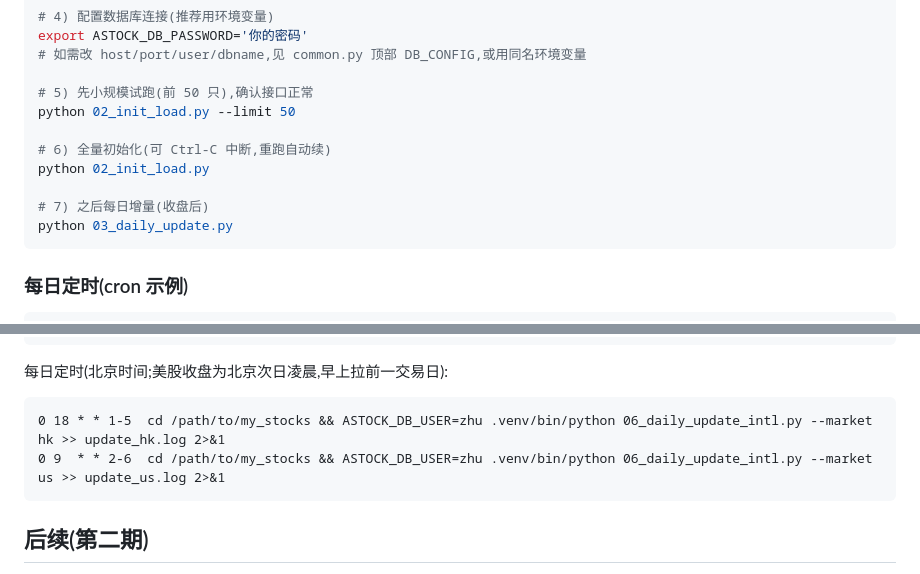
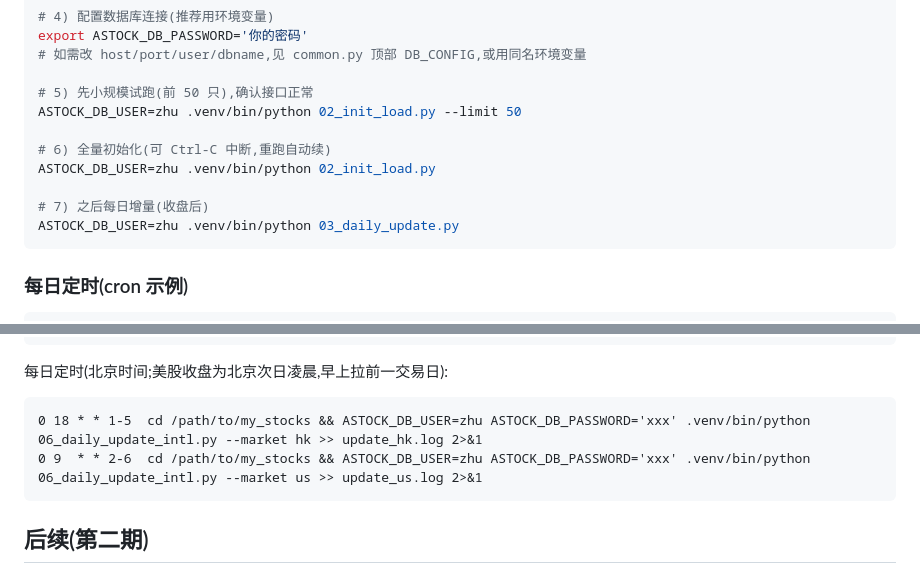
Before and after one commit to Julia-Lex/my_stocks, a Markdown page: README.md, 2 parts joined by grey strips. Rendered like a GitHub page.

Commit message:
docs: unify command style in README

````diff
--- a/README.md
+++ b/README.md
@@ -49,13 +49,13 @@ export ASTOCK_DB_PASSWORD='你的密码'
 # 如需改 host/port/user/dbname,见 common.py 顶部 DB_CONFIG,或用同名环境变量
 
 # 5) 先小规模试跑(前 50 只),确认接口正常
-python 02_init_load.py --limit 50
+ASTOCK_DB_USER=zhu .venv/bin/python 02_init_load.py --limit 50
 
 # 6) 全量初始化(可 Ctrl-C 中断,重跑自动续)
-python 02_init_load.py
+ASTOCK_DB_USER=zhu .venv/bin/python 02_init_load.py
 
 # 7) 之后每日增量(收盘后)
-python 03_daily_update.py
+ASTOCK_DB_USER=zhu .venv/bin/python 03_daily_update.py
 ```
 
 ### 每日定时(cron 示例)
@@ -114,8 +114,8 @@ ASTOCK_DB_USER=zhu .venv/bin/python 05_init_load_intl.py --market us --workers 3
 每日定时(北京时间;美股收盘为北京次日凌晨,早上拉前一交易日):
 
 ```cron
-0 18 * * 1-5  cd /path/to/my_stocks && ASTOCK_DB_USER=zhu .venv/bin/python 06_daily_update_intl.py --market hk >> update_hk.log 2>&1
-0 9  * * 2-6  cd /path/to/my_stocks && ASTOCK_DB_USER=zhu .venv/bin/python 06_daily_update_intl.py --market us >> update_us.log 2>&1
+0 18 * * 1-5  cd /path/to/my_stocks && ASTOCK_DB_USER=zhu ASTOCK_DB_PASSWORD='xxx' .venv/bin/python 06_daily_update_intl.py --market hk >> update_hk.log 2>&1
+0 9  * * 2-6  cd /path/to/my_stocks && ASTOCK_DB_USER=zhu ASTOCK_DB_PASSWORD='xxx' .venv/bin/python 06_daily_update_intl.py --market us >> update_us.log 2>&1
 ```
 
 ## 后续(第二期)
````
